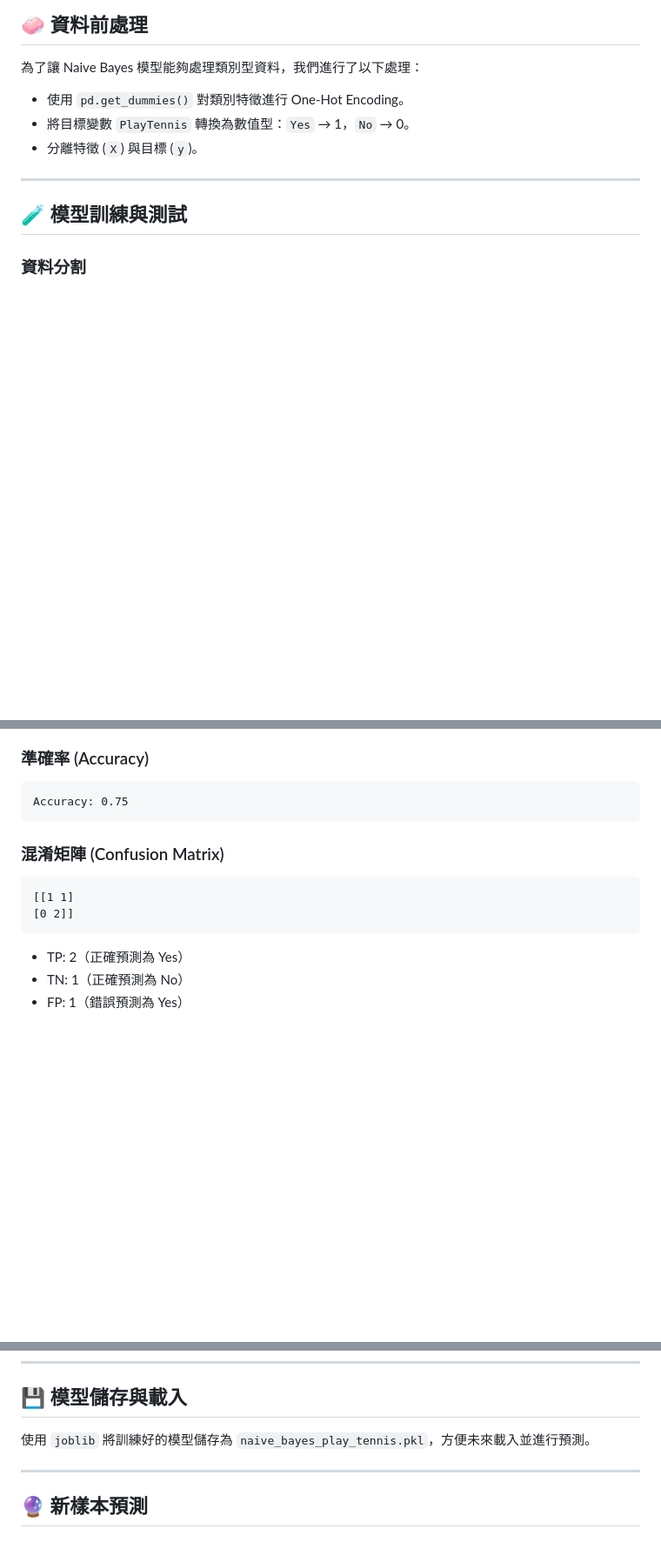
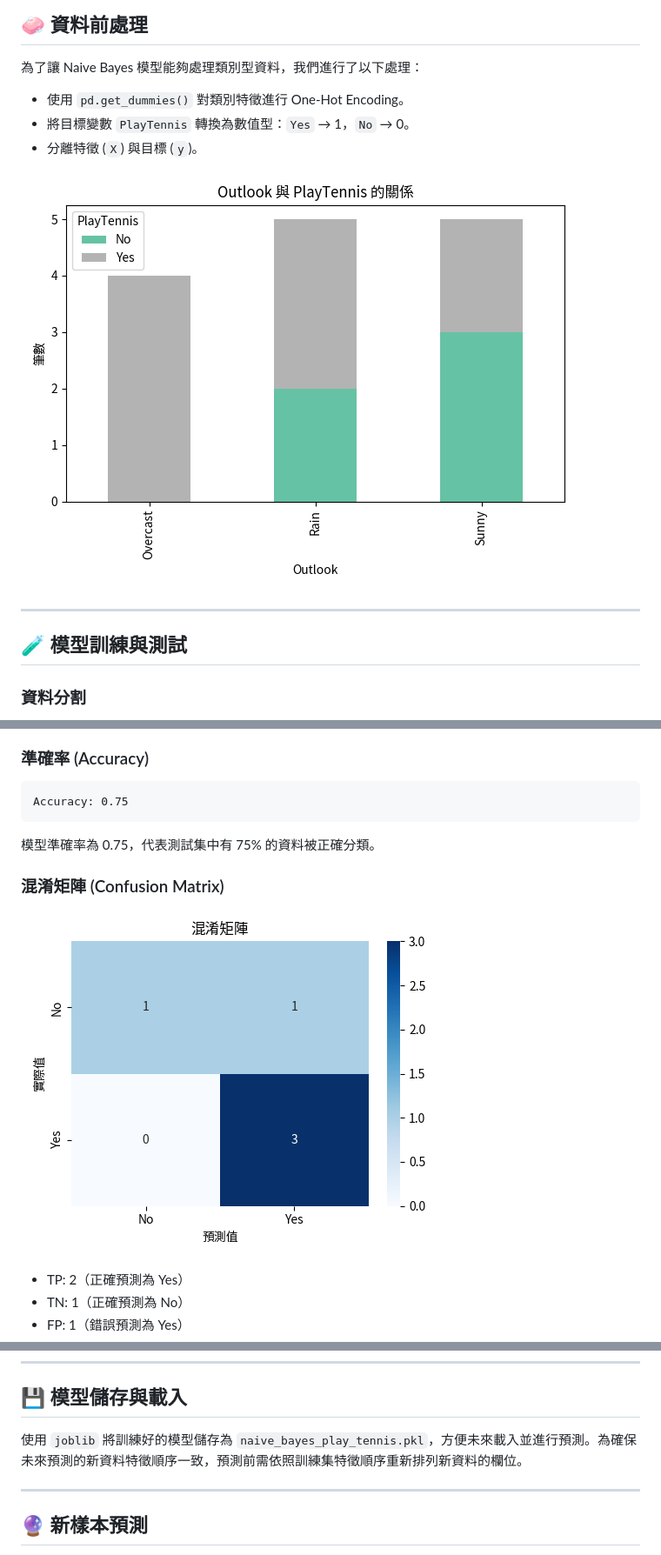
Before and after one commit to valerietsai/machine_learning, a Markdown page: HW6_decision_tree/README.md, 3 parts joined by grey strips. Shown: that part at 87% size. Rendered like a GitHub page; pictures changed too: HW6_decision_tree/圖表1_Outlook_PlayTennis.png (added), HW6_decision_tree/圖表2_混淆矩陣.png (added); blank space fills up the shorter version.

Commit message:
upload: homework 6 (example: play tennis)

````diff
--- a/HW6_decision_tree/README.md
+++ b/HW6_decision_tree/README.md
@@ -36,6 +36,8 @@
 - 將目標變數 `PlayTennis` 轉換為數值型：`Yes` → 1，`No` → 0。
 - 分離特徵 (`X`) 與目標 (`y`)。
 
+![圖表1](圖表1_Outlook_PlayTennis.png)
+
 ---
 
 ## 🧪 模型訓練與測試
@@ -61,13 +63,11 @@
 ``` txt
 Accuracy: 0.75
 ```
+模型準確率為 0.75，代表測試集中有 75% 的資料被正確分類。
 
 ### 混淆矩陣 (Confusion Matrix)
 
-``` txt
-[[1 1]
-[0 2]]
-```
+![圖表2](圖表2_混淆矩陣.png)
 
 - TP: 2（正確預測為 Yes）
 - TN: 1（正確預測為 No）
@@ -94,7 +94,7 @@ weighted avg       0.83      0.75      0.73         4
 
 ## 💾 模型儲存與載入
 
-使用 `joblib` 將訓練好的模型儲存為 `naive_bayes_play_tennis.pkl`，方便未來載入並進行預測。
+使用 `joblib` 將訓練好的模型儲存為 `naive_bayes_play_tennis.pkl`，方便未來載入並進行預測。為確保未來預測的新資料特徵順序一致，預測前需依照訓練集特徵順序重新排列新資料的欄位。
 
 ---
 
````
Also changed, not shown: other parts of HW6_decision_tree/README.md (+1 -1 lines), 4 other files.
